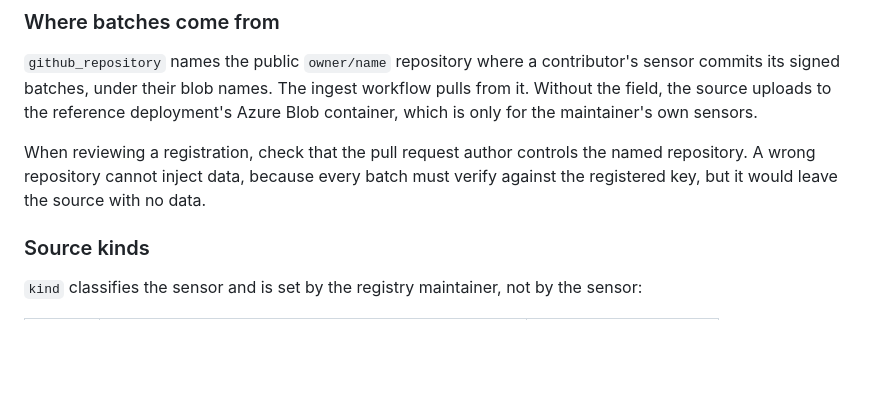
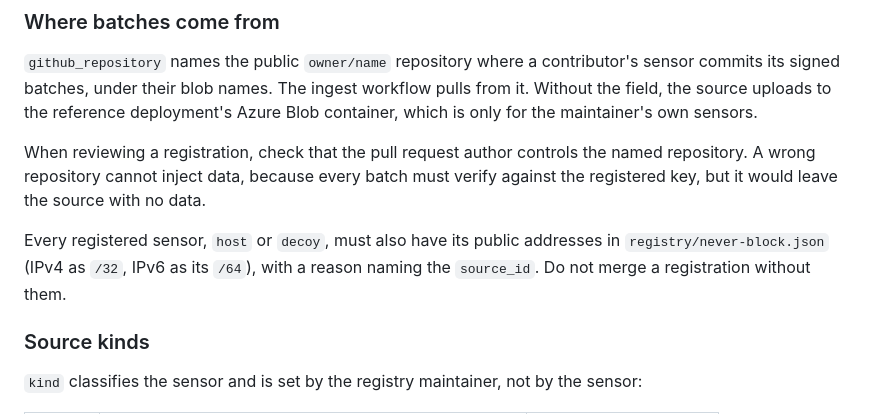
Before and after one commit to gasserp/probing, a Markdown page: docs/data-repository.md, the part around the change. GitHub-like rendering; blank space fills up the shorter version.

```diff
--- a/docs/data-repository.md
+++ b/docs/data-repository.md
@@ -58,6 +58,11 @@ When reviewing a registration, check that the pull request author controls
 the named repository. A wrong repository cannot inject data, because every
 batch must verify against the registered key, but it would leave the source
 with no data.
+
+Every registered sensor, `host` or `decoy`, must also have its public
+addresses in `registry/never-block.json` (IPv4 as `/32`, IPv6 as its `/64`),
+with a reason naming the `source_id`. Do not merge a registration without
+them.
 
 ### Source kinds
 
```
Also changed, not shown: docs/deny-list.md (+2 -1 lines), docs/raspberry-pi.md (+15 -1 lines).
